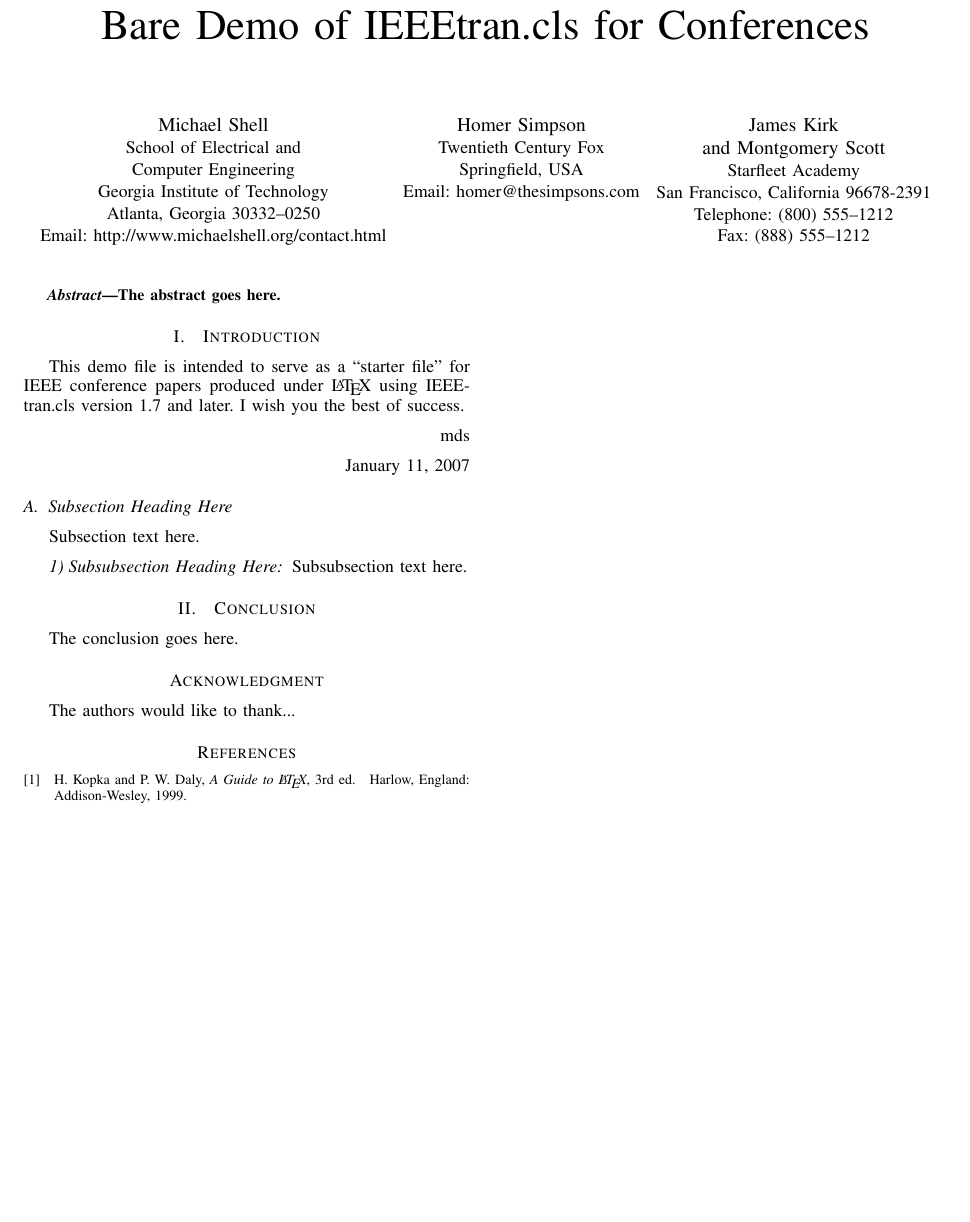
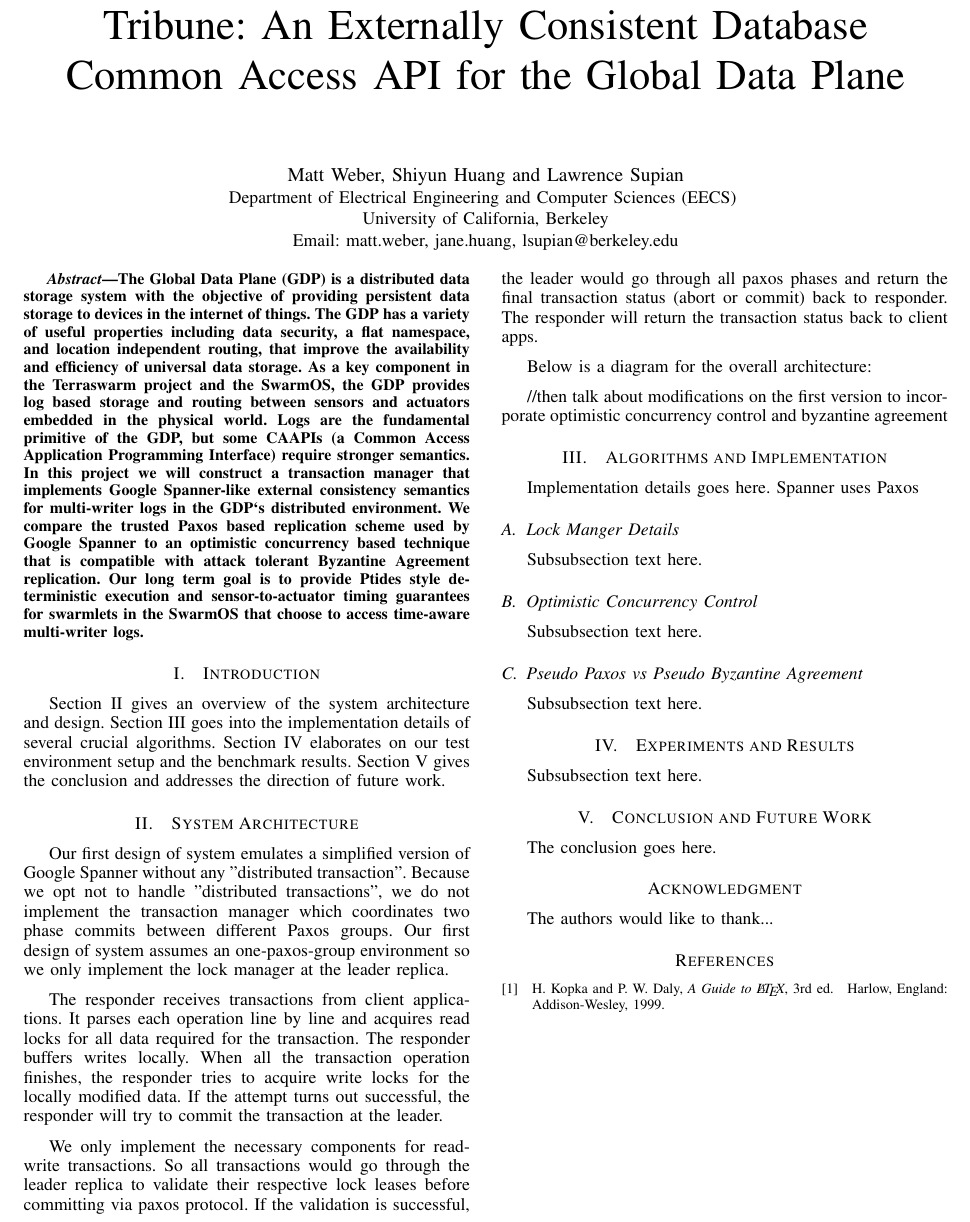
Before and after one commit to MattEWeber/262APaper, a LaTeX paper (IEEETemplate/bare_conf.tex): part of the page, cut at the place of the change, the shorter picture padded with empty space. Compiled offline with pdfLaTeX.

Commit message:
write something about system architecture; will write more about implementation and lock table

```diff
--- a/IEEETemplate/bare_conf.tex
+++ b/IEEETemplate/bare_conf.tex
@@ -352,28 +352,27 @@
 %
 % paper title
 % can use linebreaks \\ within to get better formatting as desired
-\title{Bare Demo of IEEEtran.cls for Conferences}
+\title{Tribune: An Externally Consistent Database Common Access API for the Global Data Plane}
 
 
 % author names and affiliations
 % use a multiple column layout for up to three different
 % affiliations
-\author{\IEEEauthorblockN{Michael Shell}
-\IEEEauthorblockA{School of Electrical and\\Computer Engineering\\
-Georgia Institute of Technology\\
-Atlanta, Georgia 30332--0250\\
-Email: http://www.michaelshell.org/contact.html}
-\and
-\IEEEauthorblockN{Homer Simpson}
-\IEEEauthorblockA{Twentieth Century Fox\\
-Springfield, USA\\
-Email: homer@thesimpsons.com}
-\and
-\IEEEauthorblockN{James Kirk\\ and Montgomery Scott}
-\IEEEauthorblockA{Starfleet Academy\\
-San Francisco, California 96678-2391\\
-Telephone: (800) 555--1212\\
-Fax: (888) 555--1212}}
+\author{\IEEEauthorblockN{Matt Weber, Shiyun Huang and Lawrence Supian}
+\IEEEauthorblockA{Department of Electrical Engineering and Computer Sciences (EECS) \\
+University of California, Berkeley\\
+Email: matt.weber, jane.huang, lsupian@berkeley.edu}}
+%\and
+%\IEEEauthorblockN{Homer Simpson}
+%\IEEEauthorblockA{Twentieth Century Fox\\
+%Springfield, USA\\
+%Email: homer@thesimpsons.com}
+%\and
+%\IEEEauthorblockN{James Kirk\\ and Montgomery Scott}
+%\IEEEauthorblockA{Starfleet Academy\\
+%San Francisco, California 96678-2391\\
+%Telephone: (800) 555--1212\\
+%Fax: (888) 555--1212}}
 
 % conference papers do not typically use \thanks and this command
 % is locked out in conference mode. If really needed, such as for
@@ -412,7 +411,7 @@ Fax: (888) 555--1212}}
 
 \begin{abstract}
 %\boldmath
-The abstract goes here.
+	The Global Data Plane (GDP) is a distributed data storage system with the objective of providing persistent data storage to devices in the internet of things. The GDP has a variety of useful properties including data security, a flat namespace, and location independent routing, that improve the availability and efficiency of universal data storage. As a key component in the Terraswarm project and the SwarmOS, the GDP provides log based storage and routing between sensors and actuators embedded in the physical world. Logs are the fundamental primitive of the GDP, but some CAAPIs (a Common Access Application Programming Interface) require stronger semantics. In this project we will construct a transaction manager that implements Google Spanner-like external consistency semantics for multi-writer logs in the GDP‘s distributed environment. We compare the trusted Paxos based replication scheme used by Google Spanner to an optimistic concurrency based technique that is compatible with attack tolerant Byzantine Agreement replication. Our long term goal is to provide Ptides style deterministic execution and sensor-to-actuator timing guarantees for swarmlets in the SwarmOS that choose to access time-aware multi-writer logs.
 \end{abstract}
 % IEEEtran.cls defaults to using nonbold math in the Abstract.
 % This preserves the distinction between vectors and scalars. However,
@@ -440,24 +439,48 @@ The abstract goes here.
 
 \section{Introduction}
 % no \IEEEPARstart
-This demo file is intended to serve as a ``starter file''
-for IEEE conference papers produced under \LaTeX\ using
-IEEEtran.cls version 1.7 and later.
 % You must have at least 2 lines in the paragraph with the drop letter
 % (should never be an issue)
-I wish you the best of success.
+%\hfill mds
+ %\hfill January 11, 2007
 
-\hfill mds
-
-\hfill January 11, 2007
-
-\subsection{Subsection Heading Here}
-Subsection text here.
+Section II gives an overview of the system architecture and design. Section III goes into the implementation details of several crucial algorithms. Section IV elaborates on our test environment setup and the benchmark results. Section V gives the conclusion and addresses the direction of future work.
 
 
-\subsubsection{Subsubsection Heading Here}
+%\subsection{Subsection Heading Here}
+%Subsection text here.
+
+
+%\subsubsection{Subsubsection Heading Here}
+%Subsubsection text here.
+
+\section{System Architecture}
+Our first design of system emulates a simplified version of Google Spanner without any "distributed transaction". Because we opt not to handle "distributed transactions", we do not implement the transaction manager which coordinates two phase commits between different Paxos groups. Our first design of system assumes an one-paxos-group environment so we only implement the lock manager at the leader replica.
+
+The responder receives transactions from client applications. It parses each operation line by line and acquires read locks for all data required for the transaction. The responder buffers writes locally. When all the transaction operation finishes, the responder tries to acquire write locks for the locally modified data. If the attempt turns out successful, the responder will try to commit the transaction at the leader.
+
+We only implement the necessary components for read-write transactions. So all transactions would go through the leader replica to validate their respective lock leases before committing via paxos protocol. If the validation is successful, the leader would go through all paxos phases and return the final transaction status (abort or commit) back to responder. The responder will return the transaction status back to client apps.
+
+Below is a diagram for the overall architecture:
+
+//then talk about modifications on the first version to incorporate optimistic concurrency control and byzantine agreement
+
+
+\section{Algorithms and Implementation}
+Implementation details goes here.
+Spanner uses Paxos
+
+\subsection{Lock Manger Details}
 Subsubsection text here.
 
+\subsection{Optimistic Concurrency Control}
+Subsubsection text here.
+
+\subsection{Pseudo Paxos vs Pseudo Byzantine Agreement}
+Subsubsection text here.
+
+\section{Experiments and Results}
+Subsubsection text here.
 
 % An example of a floating figure using the graphicx package.
 % Note that \label must occur AFTER (or within) \caption.
@@ -543,7 +566,7 @@ Subsubsection text here.
 
 
 
-\section{Conclusion}
+\section{Conclusion and Future Work}
 The conclusion goes here.
 
 
```
